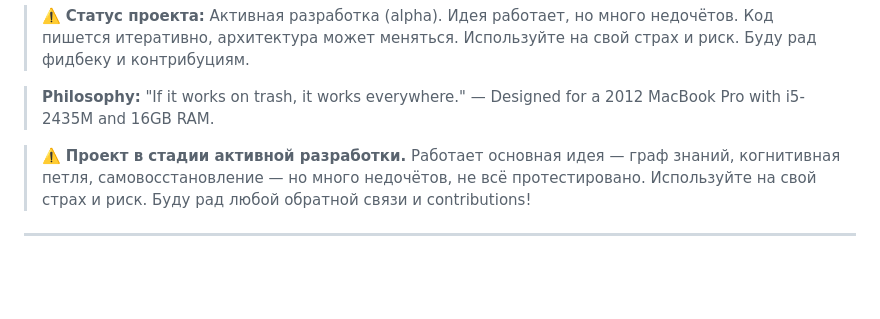
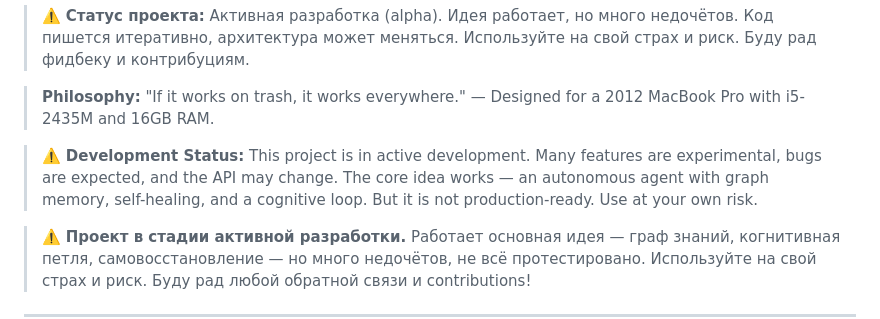
Before and after one commit to k9994310048-sudo/agent-smith, a Markdown page: README.md, the part around the change. Rendered like a GitHub page; blank space fills up the shorter version.

Commit message:
Add development status disclaimer

```diff
--- a/README.md
+++ b/README.md
@@ -13,6 +13,10 @@ Agent Smith is a fully autonomous AI agent designed to run on low-end hardware.
 
 
 > **Philosophy:** "If it works on trash, it works everywhere." — Designed for a 2012 MacBook Pro with i5-2435M and 16GB RAM.
+
+> ⚠️ **Development Status:** This project is in active development. Many features are experimental, bugs are expected, and the API may change. The core idea works — an autonomous agent with graph memory, self-healing, and a cognitive loop. But it is not production-ready. Use at your own risk.
+
+
 
 > ⚠️ **Проект в стадии активной разработки.** Работает основная идея — граф знаний, когнитивная петля, самовосстановление — но много недочётов, не всё протестировано. Используйте на свой страх и риск. Буду рад любой обратной связи и contributions!
 
```
